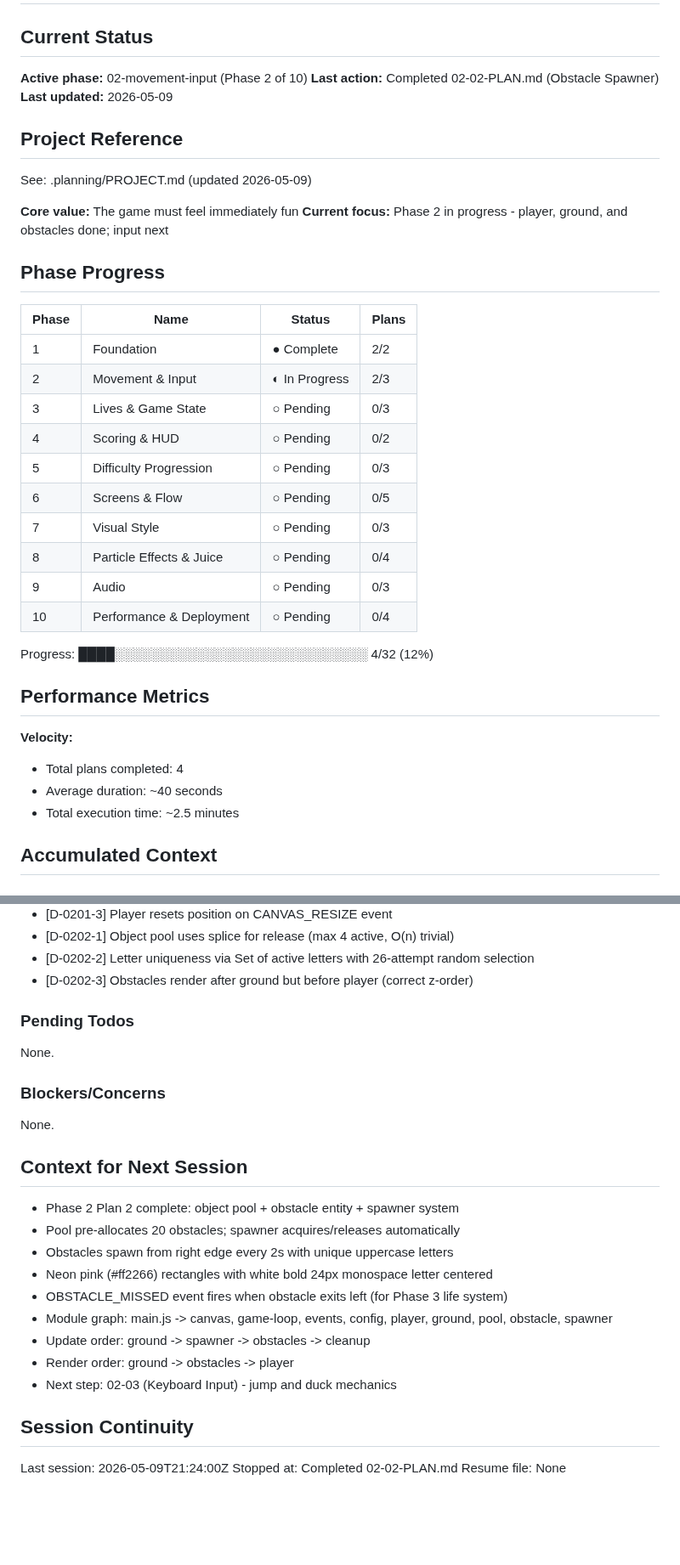
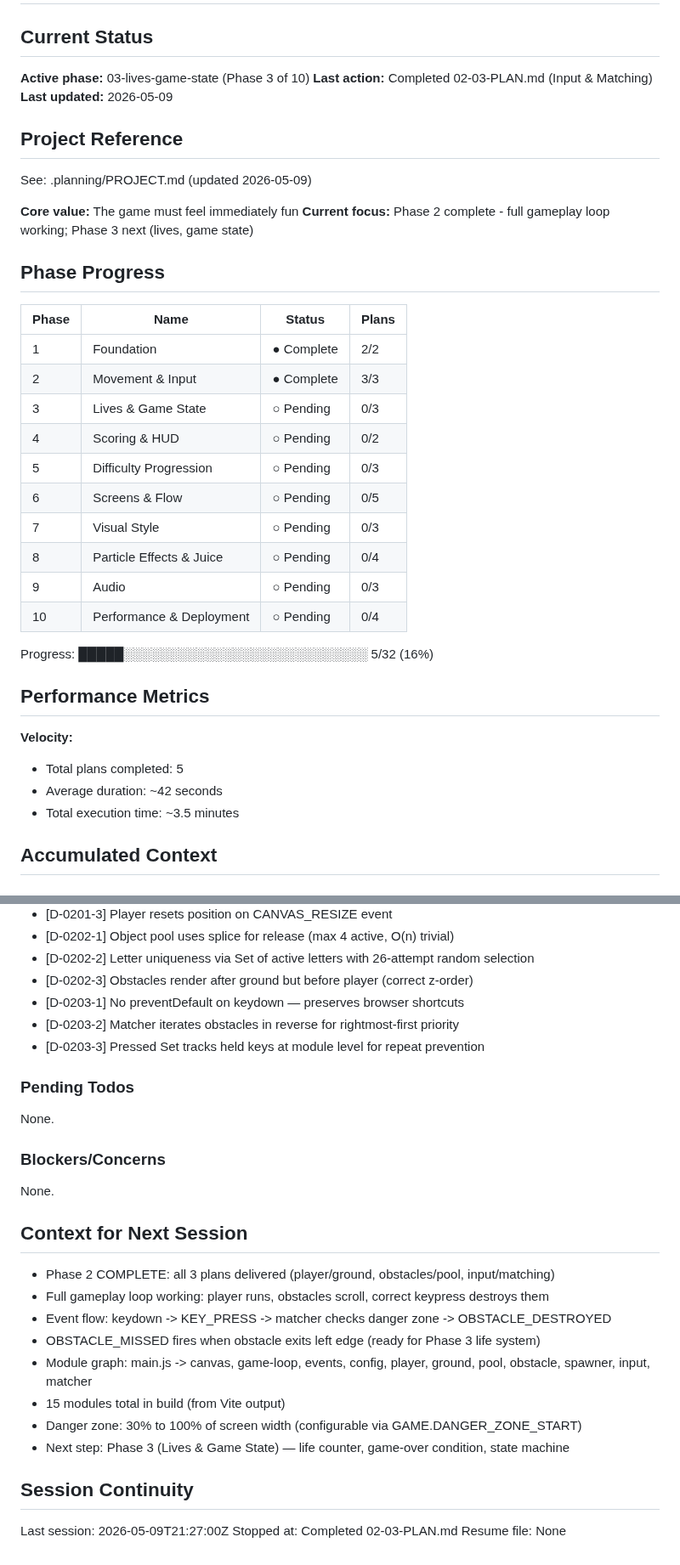
Before and after one commit to pavanmadiraju91/letter-runner, a Markdown page: .planning/STATE.md, 2 parts joined by grey strips. Shown at 85% size. Rendered like a GitHub page; blank space fills up the shorter version.

Commit message:
docs(02-03): complete input and matching plan
Tasks completed: 2/2
- Keyboard input handler and letter matcher
- Wire all Phase 2 systems in main.js

SUMMARY: .planning/phases/02-movement-input/02-03-SUMMARY.md

```diff
--- a/.planning/STATE.md
+++ b/.planning/STATE.md
@@ -2,8 +2,8 @@
 
 ## Current Status
 
-**Active phase:** 02-movement-input (Phase 2 of 10)
-**Last action:** Completed 02-02-PLAN.md (Obstacle Spawner)
+**Active phase:** 03-lives-game-state (Phase 3 of 10)
+**Last action:** Completed 02-03-PLAN.md (Input & Matching)
 **Last updated:** 2026-05-09
 
 ## Project Reference
@@ -11,14 +11,14 @@
 See: .planning/PROJECT.md (updated 2026-05-09)
 
 **Core value:** The game must feel immediately fun
-**Current focus:** Phase 2 in progress - player, ground, and obstacles done; input next
+**Current focus:** Phase 2 complete - full gameplay loop working; Phase 3 next (lives, game state)
 
 ## Phase Progress
 
 | Phase | Name | Status | Plans |
 |-------|------|--------|-------|
 | 1 | Foundation | ● Complete | 2/2 |
-| 2 | Movement & Input | ◐ In Progress | 2/3 |
+| 2 | Movement & Input | ● Complete | 3/3 |
 | 3 | Lives & Game State | ○ Pending | 0/3 |
 | 4 | Scoring & HUD | ○ Pending | 0/2 |
 | 5 | Difficulty Progression | ○ Pending | 0/3 |
@@ -28,14 +28,14 @@ See: .planning/PROJECT.md (updated 2026-05-09)
 | 9 | Audio | ○ Pending | 0/3 |
 | 10 | Performance & Deployment | ○ Pending | 0/4 |
 
-Progress: ████░░░░░░░░░░░░░░░░░░░░░░░░░░░░ 4/32 (12%)
+Progress: █████░░░░░░░░░░░░░░░░░░░░░░░░░░░ 5/32 (16%)
 
 ## Performance Metrics
 
 **Velocity:**
-- Total plans completed: 4
-- Average duration: ~40 seconds
-- Total execution time: ~2.5 minutes
+- Total plans completed: 5
+- Average duration: ~42 seconds
+- Total execution time: ~3.5 minutes
 
 ## Accumulated Context
 
@@ -58,6 +58,9 @@ Recent decisions affecting current work:
 - [D-0202-1] Object pool uses splice for release (max 4 active, O(n) trivial)
 - [D-0202-2] Letter uniqueness via Set of active letters with 26-attempt random selection
 - [D-0202-3] Obstacles render after ground but before player (correct z-order)
+- [D-0203-1] No preventDefault on keydown — preserves browser shortcuts
+- [D-0203-2] Matcher iterates obstacles in reverse for rightmost-first priority
+- [D-0203-3] Pressed Set tracks held keys at module level for repeat prevention
 
 ### Pending Todos
 
@@ -69,18 +72,17 @@ None.
 
 ## Context for Next Session
 
-- Phase 2 Plan 2 complete: object pool + obstacle entity + spawner system
-- Pool pre-allocates 20 obstacles; spawner acquires/releases automatically
-- Obstacles spawn from right edge every 2s with unique uppercase letters
-- Neon pink (#ff2266) rectangles with white bold 24px monospace letter centered
-- OBSTACLE_MISSED event fires when obstacle exits left (for Phase 3 life system)
-- Module graph: main.js -> canvas, game-loop, events, config, player, ground, pool, obstacle, spawner
-- Update order: ground -> spawner -> obstacles -> cleanup
-- Render order: ground -> obstacles -> player
-- Next step: 02-03 (Keyboard Input) - jump and duck mechanics
+- Phase 2 COMPLETE: all 3 plans delivered (player/ground, obstacles/pool, input/matching)
+- Full gameplay loop working: player runs, obstacles scroll, correct keypress destroys them
+- Event flow: keydown -> KEY_PRESS -> matcher checks danger zone -> OBSTACLE_DESTROYED
+- OBSTACLE_MISSED fires when obstacle exits left edge (ready for Phase 3 life system)
+- Module graph: main.js -> canvas, game-loop, events, config, player, ground, pool, obstacle, spawner, input, matcher
+- 15 modules total in build (from Vite output)
+- Danger zone: 30% to 100% of screen width (configurable via GAME.DANGER_ZONE_START)
+- Next step: Phase 3 (Lives & Game State) — life counter, game-over condition, state machine
 
 ## Session Continuity
 
-Last session: 2026-05-09T21:24:00Z
-Stopped at: Completed 02-02-PLAN.md
+Last session: 2026-05-09T21:27:00Z
+Stopped at: Completed 02-03-PLAN.md
 Resume file: None
```
Also changed, not shown: 1 other file.
